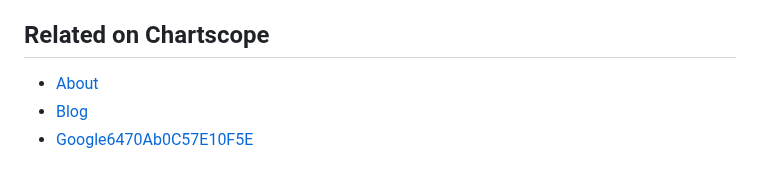
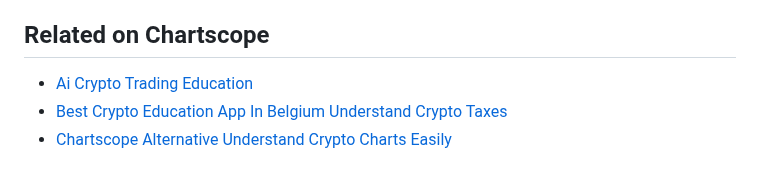
Before and after one commit to Wolfnicos/chartscope-website, a Markdown page: blog/learn-crypto-charts-online-chartscope-france.md, the part around the change. Drawn GitHub-style.

Commit message:
Add markdown mirror: Learn Crypto Charts Online | Chartscope France

```diff
--- a/blog/learn-crypto-charts-online-chartscope-france.md
+++ b/blog/learn-crypto-charts-online-chartscope-france.md
@@ -102,6 +102,6 @@ Dernière mise à jour : 2026-04-20
 
 ## Related on Chartscope
 
-- [About](https://chartscope.net/about.html)
-- [Blog](https://chartscope.net/blog.html)
-- [Google6470Ab0C57E10F5E](https://chartscope.net/google6470ab0c57e10f5e.html)
+- [Ai Crypto Trading Education](https://chartscope.net/blog/ai-crypto-trading-education.html)
+- [Best Crypto Education App In Belgium Understand Crypto Taxes](https://chartscope.net/blog/best-crypto-education-app-in-belgium-understand-crypto-taxes.html)
+- [Chartscope Alternative Understand Crypto Charts Easily](https://chartscope.net/blog/chartscope-alternative-understand-crypto-charts-easily.html)
```
